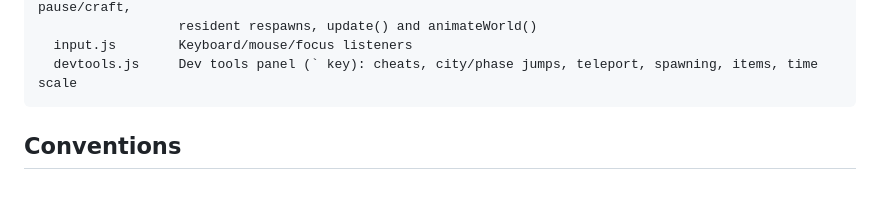
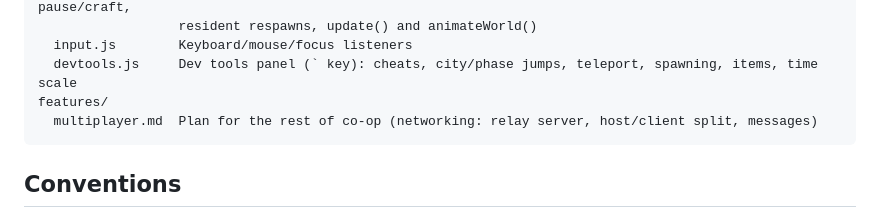
Before and after one commit to pablogodiaz/crystal-fall, a Markdown page: CLAUDE.md, the part around the change. Drawn GitHub-style; blank space fills up the shorter version.

Commit message:
Add the plan for the rest of multiplayer (networking) in features/
Co-Authored-By: Claude Opus 5.5 <noreply@anthropic.com>
Claude-Session: https://claude.ai/code/session_019WLJ57wZLMEY4EbJrNgF7Z

````diff
--- a/CLAUDE.md
+++ b/CLAUDE.md
@@ -423,6 +423,8 @@ js/
                   resident respawns, update() and animateWorld()
   input.js        Keyboard/mouse/focus listeners
   devtools.js     Dev tools panel (` key): cheats, city/phase jumps, teleport, spawning, items, time scale
+features/
+  multiplayer.md  Plan for the rest of co-op (networking: relay server, host/client split, messages)
 ```
 
 ## Conventions
````
Also changed, not shown: features/multiplayer.md (added, +117 -0 lines).
